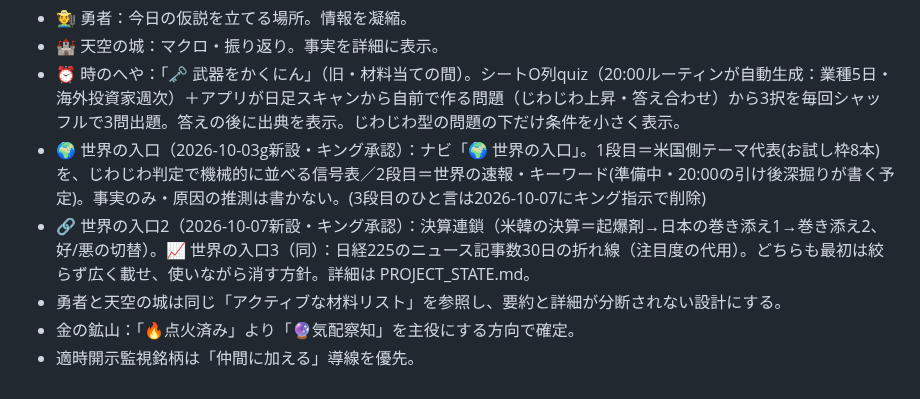
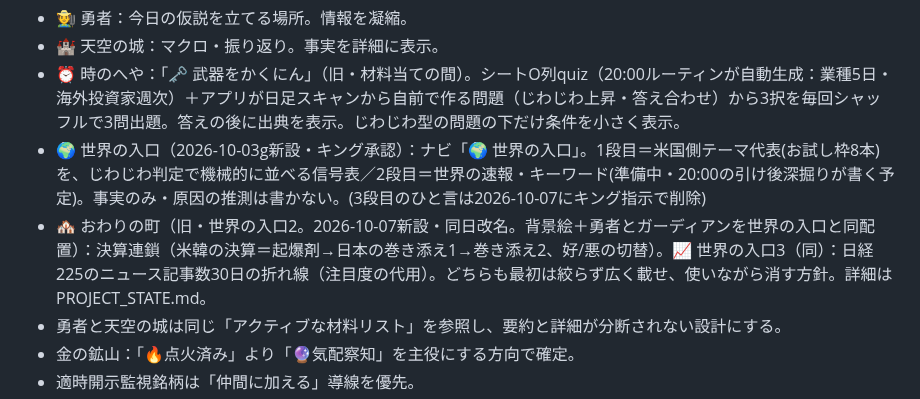
Before and after one commit to jungood12191976/cooklist, a Markdown page: CLAUDE.md, the part around the change. Drawn GitHub-style.

Commit message:
世界の入口2を「おわりの町」に改名し、背景絵と勇者・ガーディアンを世界の入口と同配置で追加(ビルド2026-10-07d)
Co-Authored-By: Claude Sonnet 5.5 <noreply@anthropic.com>
Claude-Session: https://claude.ai/code/session_01DfexUo999VTXfuG1Ef27bD

```diff
--- a/CLAUDE.md
+++ b/CLAUDE.md
@@ -67,7 +67,7 @@
 - 🏰 天空の城：マクロ・振り返り。事実を詳細に表示。
 - ⏰ 時のへや：「🗝️ 武器をかくにん」（旧・材料当ての間）。シートO列quiz（20:00ルーティンが自動生成：業種5日・海外投資家週次）＋アプリが日足スキャンから自前で作る問題（じわじわ上昇・答え合わせ）から3択を毎回シャッフルで3問出題。答えの後に出典を表示。じわじわ型の問題の下だけ条件を小さく表示。
 - 🌍 世界の入口（2026-10-03g新設・キング承認）：ナビ「🌍 世界の入口」。1段目＝米国側テーマ代表(お試し枠8本)を、じわじわ判定で機械的に並べる信号表／2段目＝世界の速報・キーワード(準備中・20:00の引け後深掘りが書く予定)。事実のみ・原因の推測は書かない。(3段目のひと言は2026-10-07にキング指示で削除)
-- 🔗 世界の入口2（2026-10-07新設・キング承認）：決算連鎖（米韓の決算＝起爆剤→日本の巻き添え1→巻き添え2、好/悪の切替）。📈 世界の入口3（同）：日経225のニュース記事数30日の折れ線（注目度の代用）。どちらも最初は絞らず広く載せ、使いながら消す方針。詳細は PROJECT_STATE.md。
+- 🏘️ おわりの町（旧・世界の入口2。2026-10-07新設・同日改名。背景絵＋勇者とガーディアンを世界の入口と同配置）：決算連鎖（米韓の決算＝起爆剤→日本の巻き添え1→巻き添え2、好/悪の切替）。📈 世界の入口3（同）：日経225のニュース記事数30日の折れ線（注目度の代用）。どちらも最初は絞らず広く載せ、使いながら消す方針。詳細は PROJECT_STATE.md。
 - 勇者と天空の城は同じ「アクティブな材料リスト」を参照し、要約と詳細が分断されない設計にする。
 - 金の鉱山：「🔥点火済み」より「🔮気配察知」を主役にする方向で確定。
 - 適時開示監視銘柄は「仲間に加える」導線を優先。
```
